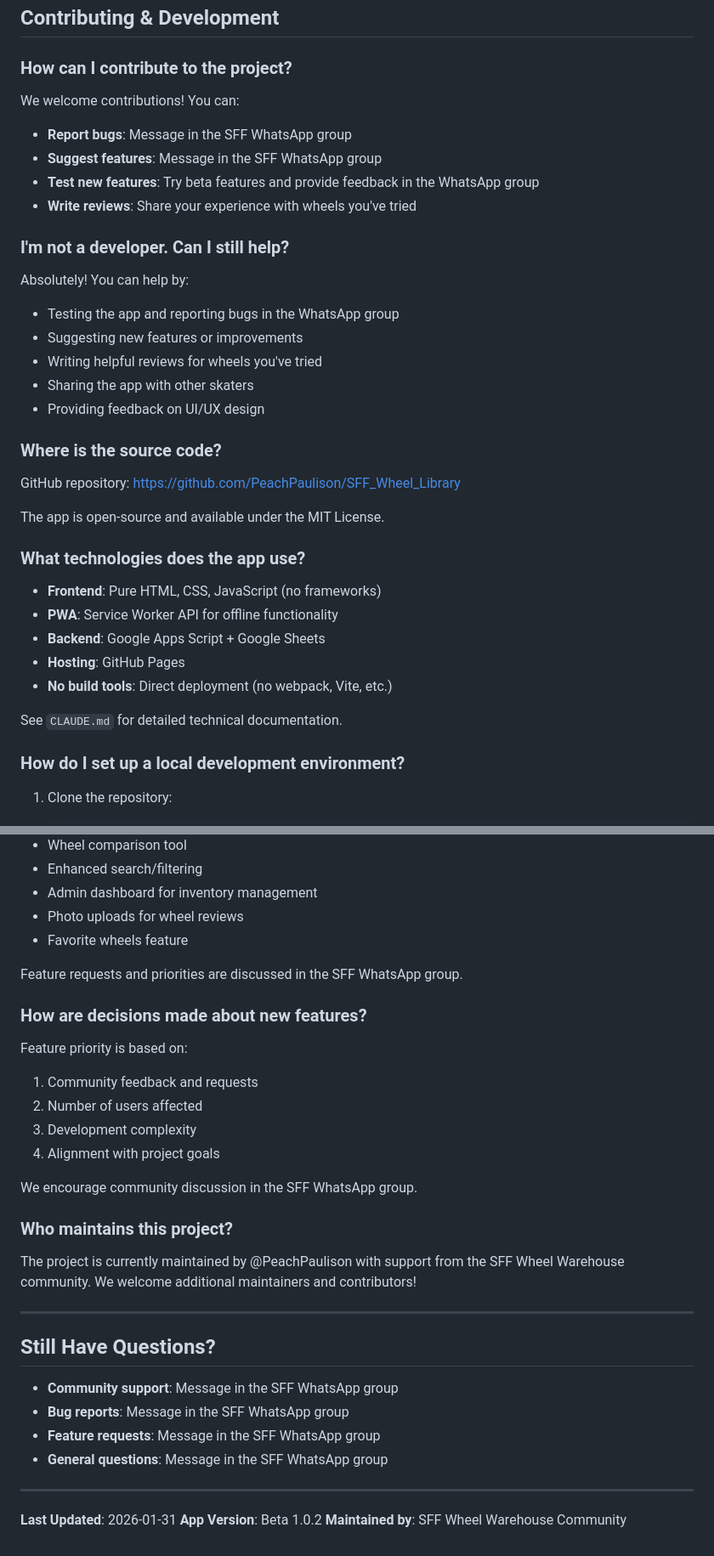
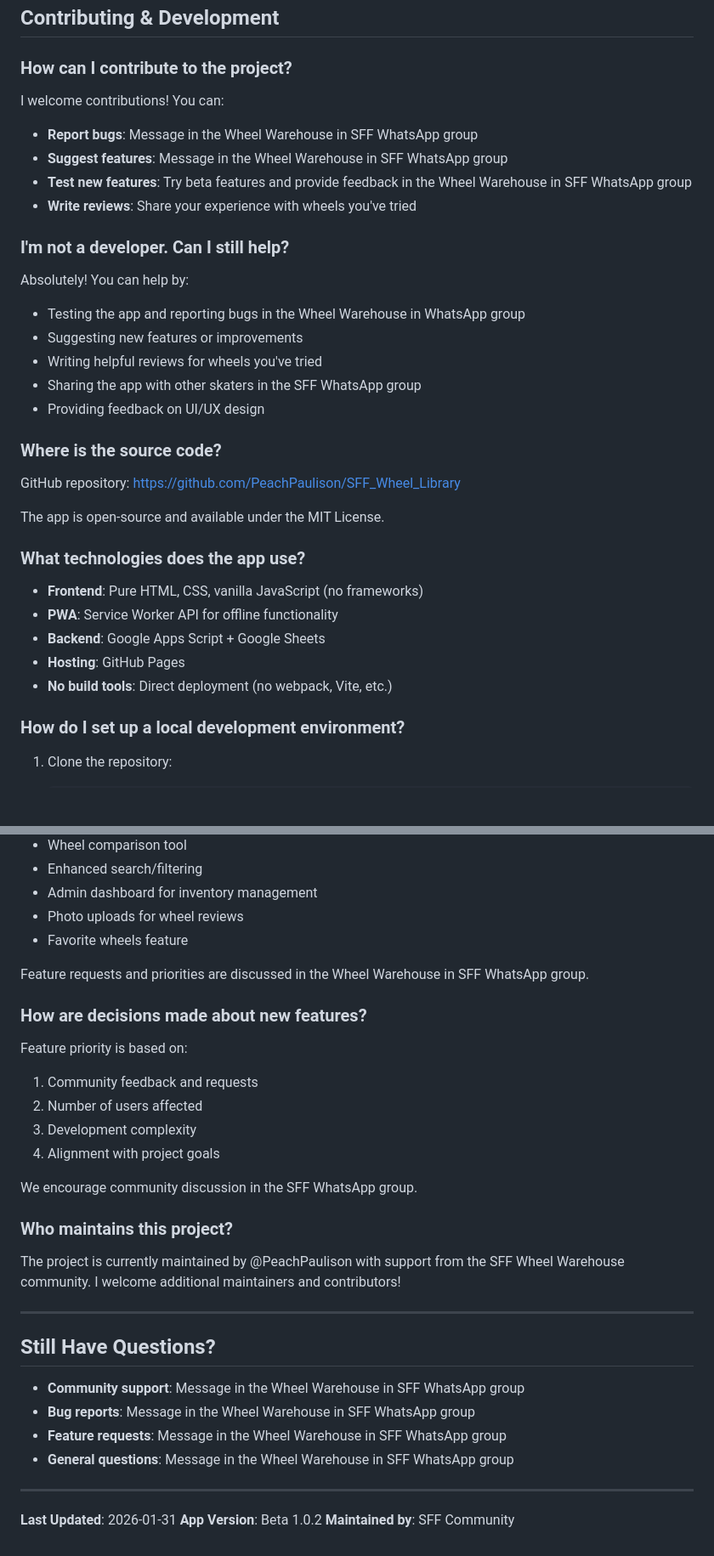
Before and after one commit to PeachPaulison/SFF_Wheel_Library, a Markdown page: FAQ.md, 2 parts joined by grey strips. Shown at 85% size. Rendered like a GitHub page; blank space fills up the shorter version.

Commit message:
Revise FAQ for clarity and community focus
Updated the FAQ to reflect community terminology and personal involvement.

```diff
--- a/FAQ.md
+++ b/FAQ.md
@@ -363,19 +363,19 @@ No third-party tracking cookies are used.
 
 ### How can I contribute to the project?
 
-We welcome contributions! You can:
-- **Report bugs**: Message in the SFF WhatsApp group
-- **Suggest features**: Message in the SFF WhatsApp group
-- **Test new features**: Try beta features and provide feedback in the WhatsApp group
+I welcome contributions! You can:
+- **Report bugs**: Message in the Wheel Warehouse in SFF WhatsApp group
+- **Suggest features**: Message in the Wheel Warehouse in SFF WhatsApp group
+- **Test new features**: Try beta features and provide feedback in the Wheel Warehouse in SFF WhatsApp group
 - **Write reviews**: Share your experience with wheels you've tried
 
 ### I'm not a developer. Can I still help?
 
 Absolutely! You can help by:
-- Testing the app and reporting bugs in the WhatsApp group
+- Testing the app and reporting bugs in the Wheel Warehouse in WhatsApp group
 - Suggesting new features or improvements
 - Writing helpful reviews for wheels you've tried
-- Sharing the app with other skaters
+- Sharing the app with other skaters in the SFF WhatsApp group
 - Providing feedback on UI/UX design
 
 ### Where is the source code?
@@ -386,13 +386,11 @@ The app is open-source and available under the MIT License.
 
 ### What technologies does the app use?
 
-- **Frontend**: Pure HTML, CSS, JavaScript (no frameworks)
+- **Frontend**: Pure HTML, CSS, vanilla JavaScript (no frameworks)
 - **PWA**: Service Worker API for offline functionality
 - **Backend**: Google Apps Script + Google Sheets
 - **Hosting**: GitHub Pages
 - **No build tools**: Direct deployment (no webpack, Vite, etc.)
-
-See `CLAUDE.md` for detailed technical documentation.
 
 ### How do I set up a local development environment?
 
@@ -429,7 +425,7 @@ Planned features include:
 - Photo uploads for wheel reviews
 - Favorite wheels feature
 
-Feature requests and priorities are discussed in the SFF WhatsApp group.
+Feature requests and priorities are discussed in the Wheel Warehouse in SFF WhatsApp group.
 
 ### How are decisions made about new features?
 
@@ -443,19 +439,19 @@ We encourage community discussion in the SFF WhatsApp group.
 
 ### Who maintains this project?
 
-The project is currently maintained by @PeachPaulison with support from the SFF Wheel Warehouse community. We welcome additional maintainers and contributors!
+The project is currently maintained by @PeachPaulison with support from the SFF Wheel Warehouse community. I welcome additional maintainers and contributors!
 
 ---
 
 ## Still Have Questions?
 
-- **Community support**: Message in the SFF WhatsApp group
-- **Bug reports**: Message in the SFF WhatsApp group
-- **Feature requests**: Message in the SFF WhatsApp group
-- **General questions**: Message in the SFF WhatsApp group
+- **Community support**: Message in the Wheel Warehouse in SFF WhatsApp group
+- **Bug reports**: Message in the Wheel Warehouse in SFF WhatsApp group
+- **Feature requests**: Message in the Wheel Warehouse in SFF WhatsApp group
+- **General questions**: Message in the Wheel Warehouse in SFF WhatsApp group
 
 ---
 
 **Last Updated**: 2026-01-31
 **App Version**: Beta 1.0.2
-**Maintained by**: SFF Wheel Warehouse Community
+**Maintained by**: SFF Community
```
Also changed, not shown: other parts of FAQ.md (+13 -15 lines).
